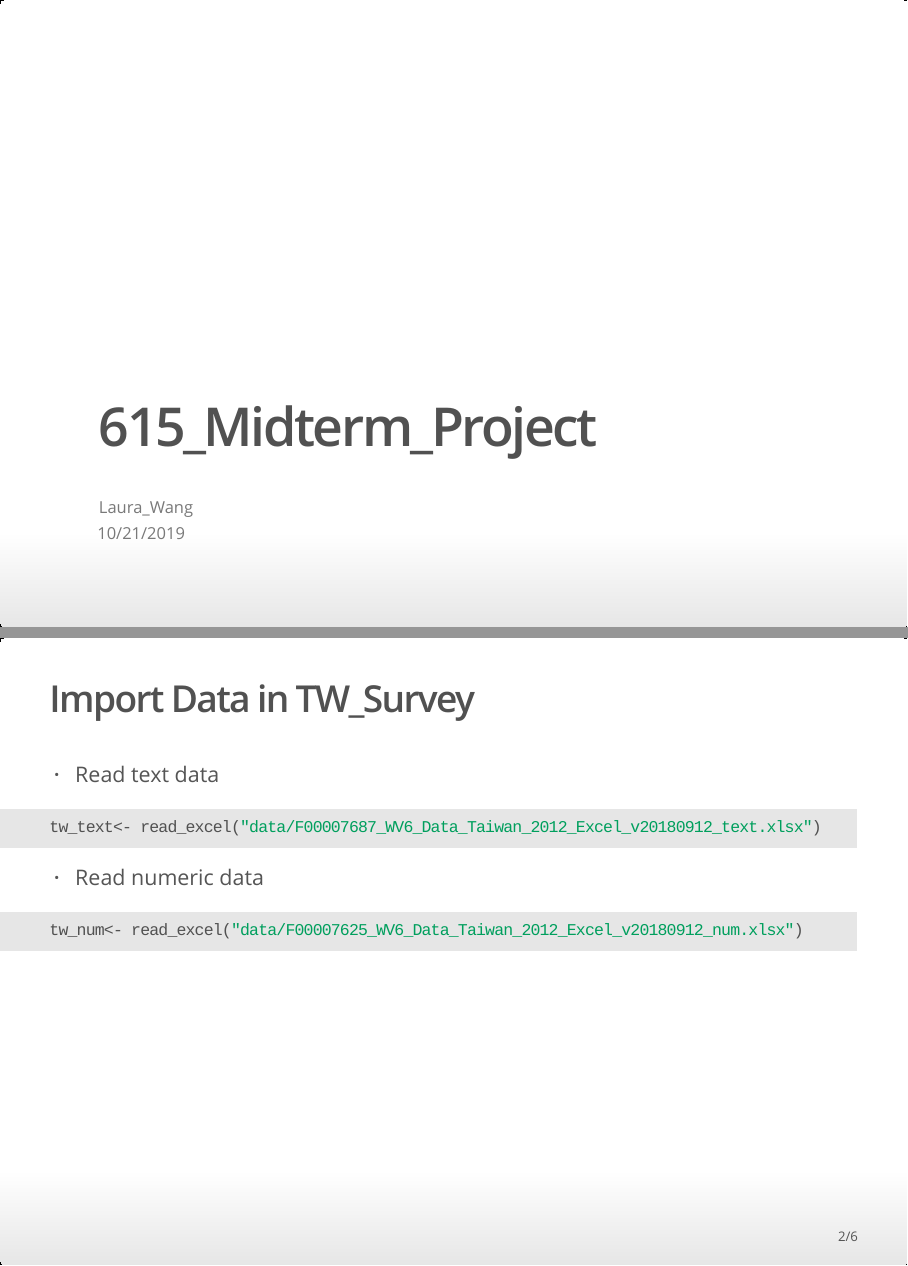
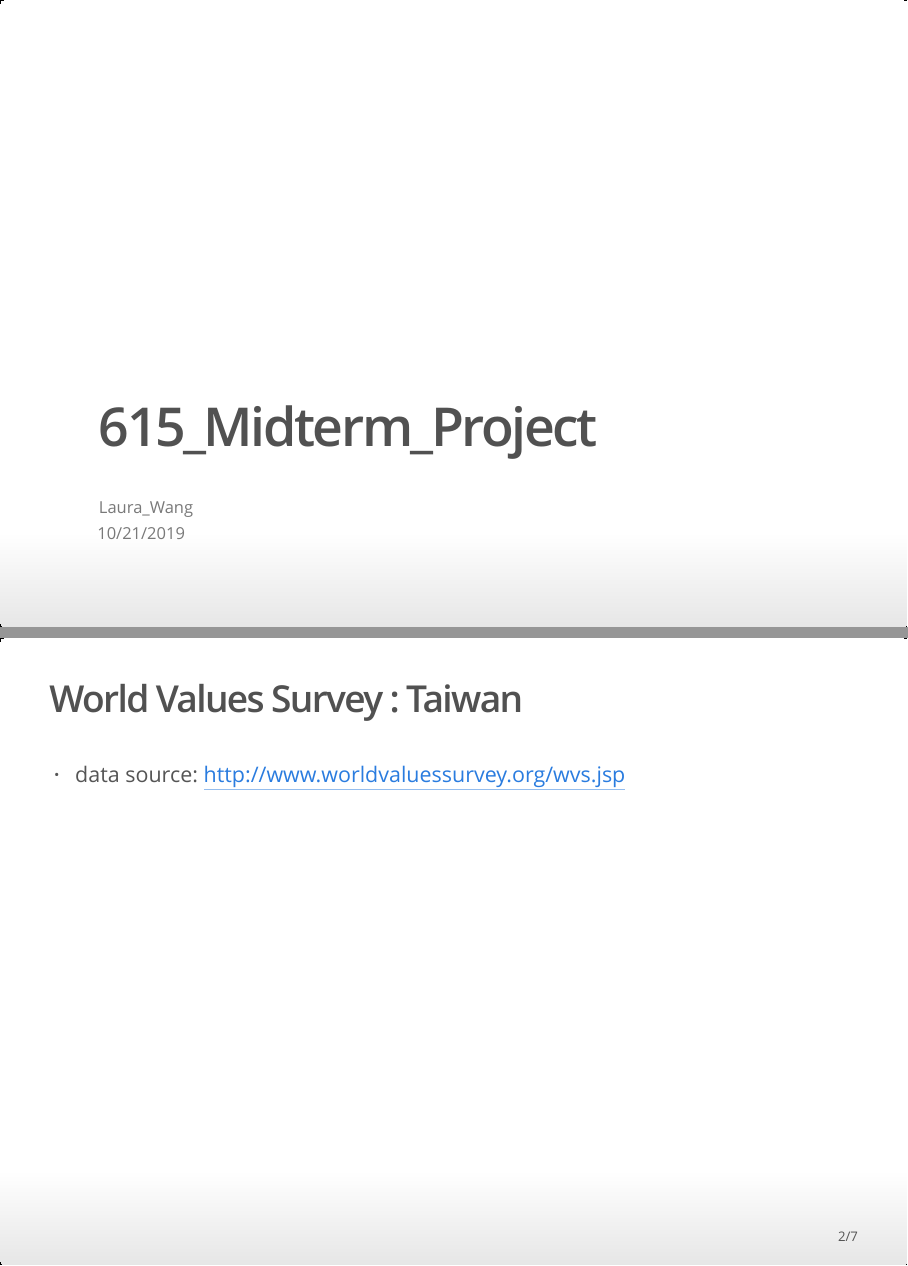
Before and after one commit to lauraw-22/MSSP_MA_615_MidtermProject, an R Markdown document (TW_Survey_Presentation.Rmd): pages 1 and 2 of 6 before the commit and pages 1 and 2 of 7 after it, joined at a grey line. The pictures show the output file TW_Survey_Presentation.html that the author committed with the source, opened offline.

Commit message:
Presentation_ioslide

````diff
--- a/TW_Survey_Presentation.Rmd
+++ b/TW_Survey_Presentation.Rmd
@@ -13,7 +13,8 @@ library(tidyverse)
 library(GPArotation)
 library(psych)
 ```
-
+## World Values Survey : Taiwan
+- data source: http://www.worldvaluessurvey.org/wvs.jsp
 
 ## Import Data in TW_Survey
 
````
Also changed, not shown: TW_Survey_Presentation.html.
